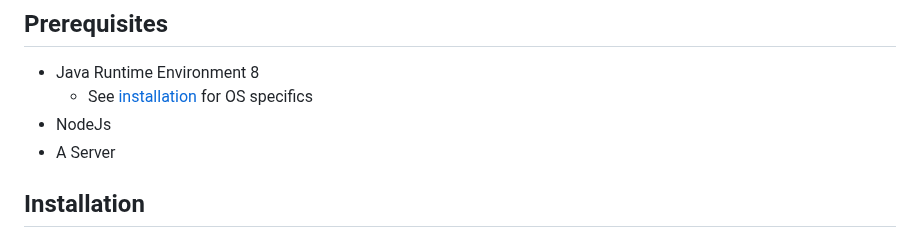
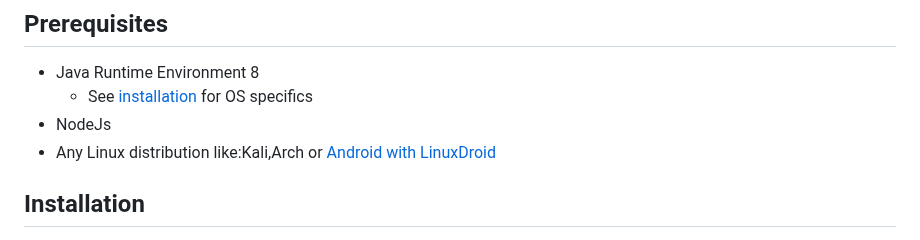
Before and after one commit to AryanVBW/ANDRO, a Markdown page: README.md, the part around the change. Rendered like a GitHub page.

```diff
--- a/README.md
+++ b/README.md
@@ -28,7 +28,7 @@ A cloud based remote android managment suite, powered by ARYAN
  - Java Runtime Environment 8
     - See [installation](#Installation) for OS specifics
  - NodeJs
- - A Server
+ - Any Linux distribution like:Kali,Arch  or [Android with LinuxDroid](https://github.com/AryanVBW/LinuxDroid)
 
 ## Installation
 1. Install JRE 8 (We cannot stress this enough USE java 1.8.0 ANY issues that dont use this will be closed WITHOUT a response)
```
